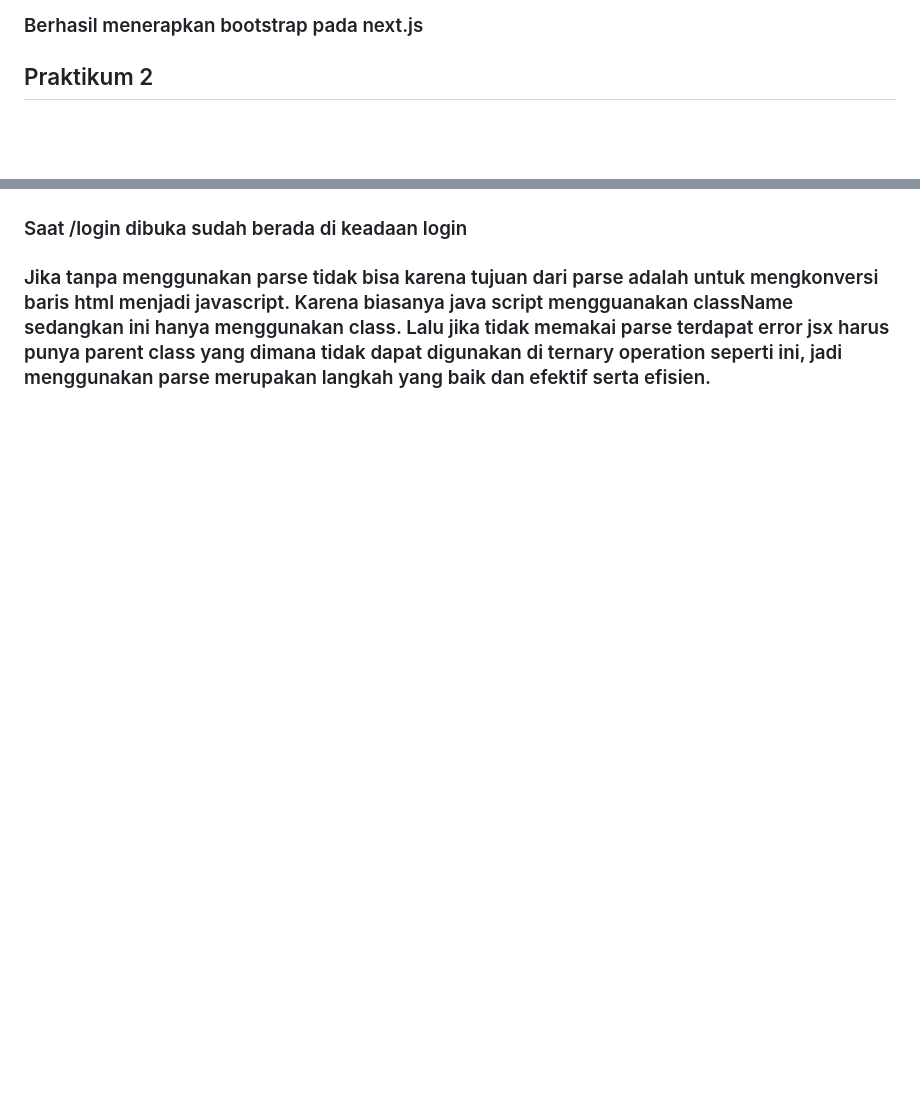
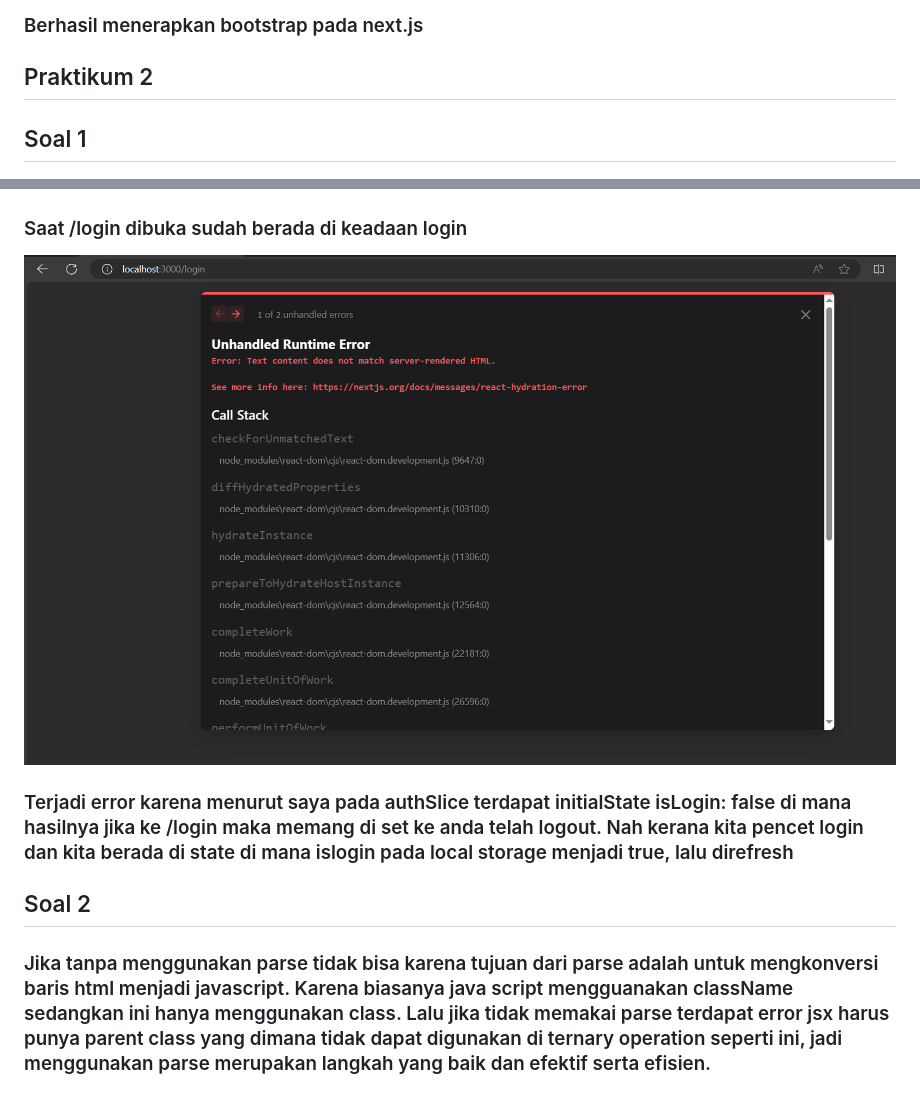
Before and after one commit to Elfeny7/PBF, a Markdown page: pertemuan6/README.md, 2 parts joined by grey strips. GitHub-like rendering; pictures changed too: pertemuan6/images/p2-3.png (added); blank space fills up the shorter version.

Commit message:
tambahan praktikum2

```diff
--- a/pertemuan6/README.md
+++ b/pertemuan6/README.md
@@ -7,7 +7,12 @@
 ### Berhasil menerapkan bootstrap pada next.js
 
 ## Praktikum 2
+## Soal 1
 ![gambar](images/p2-1.png)
 ![gambar](images/p2-2.png)
 ### Saat /login dibuka sudah berada di keadaan login
+![gambar](images/p2-3.png)
+### Terjadi error karena menurut saya pada authSlice terdapat initialState isLogin: false di mana hasilnya jika ke /login maka memang di set ke anda telah logout. Nah kerana kita pencet login dan kita berada di state di mana islogin pada local storage menjadi true, lalu direfresh
+
+## Soal 2
 ### Jika tanpa menggunakan parse tidak bisa karena tujuan dari parse adalah untuk mengkonversi baris html menjadi javascript. Karena biasanya java script mengguanakan className sedangkan ini hanya menggunakan class. Lalu jika tidak memakai parse terdapat error jsx harus punya parent class yang dimana tidak dapat digunakan di ternary operation seperti ini, jadi menggunakan parse merupakan langkah yang baik dan efektif serta efisien.
```
